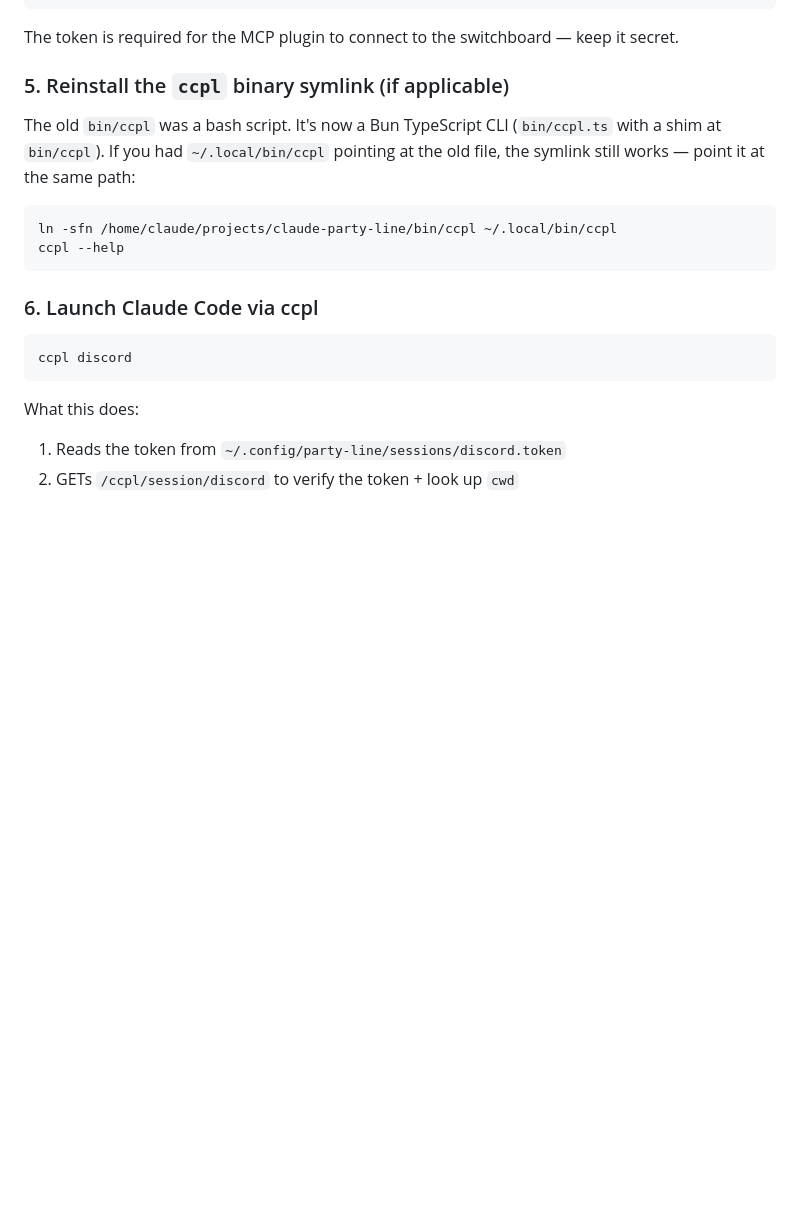
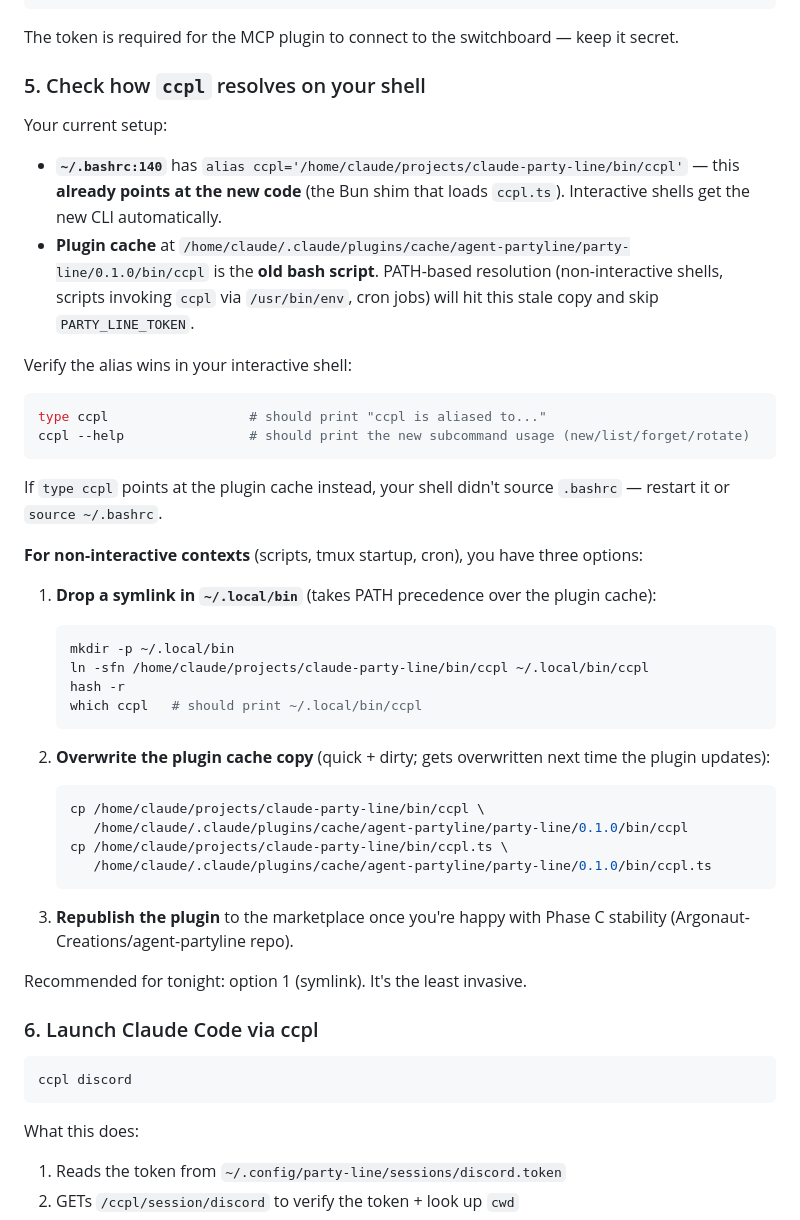
Before and after one commit to jase-perf/agent-partyline, a Markdown page: MIGRATION.md, the part around the change. Drawn GitHub-style; blank space fills up the shorter version.

Commit message:
docs: clarify ccpl install paths (alias vs PATH)
Alias in ~/.bashrc already points at the new Bun shim. Plugin-cache
copy at ~/.claude/plugins/cache/... is still the old bash script and
will be picked up by non-interactive shells. Adds three remediation
options; recommends a ~/.local/bin symlink.

````diff
--- a/MIGRATION.md
+++ b/MIGRATION.md
@@ -86,14 +86,45 @@ Run 'ccpl discord' to launch.
 
 The token is required for the MCP plugin to connect to the switchboard — keep it secret.
 
-### 5. Reinstall the `ccpl` binary symlink (if applicable)
+### 5. Check how `ccpl` resolves on your shell
 
-The old `bin/ccpl` was a bash script. It's now a Bun TypeScript CLI (`bin/ccpl.ts` with a shim at `bin/ccpl`). If you had `~/.local/bin/ccpl` pointing at the old file, the symlink still works — point it at the same path:
+Your current setup:
+
+- **`~/.bashrc:140`** has `alias ccpl='/home/claude/projects/claude-party-line/bin/ccpl'` — this **already points at the new code** (the Bun shim that loads `ccpl.ts`). Interactive shells get the new CLI automatically.
+- **Plugin cache** at `/home/claude/.claude/plugins/cache/agent-partyline/party-line/0.1.0/bin/ccpl` is the **old bash script**. PATH-based resolution (non-interactive shells, scripts invoking `ccpl` via `/usr/bin/env`, cron jobs) will hit this stale copy and skip `PARTY_LINE_TOKEN`.
+
+Verify the alias wins in your interactive shell:
 
 ```bash
-ln -sfn /home/claude/projects/claude-party-line/bin/ccpl ~/.local/bin/ccpl
-ccpl --help
+type ccpl                  # should print "ccpl is aliased to..."
+ccpl --help                # should print the new subcommand usage (new/list/forget/rotate)
 ```
+
+If `type ccpl` points at the plugin cache instead, your shell didn't source `.bashrc` — restart it or `source ~/.bashrc`.
+
+**For non-interactive contexts** (scripts, tmux startup, cron), you have three options:
+
+1. **Drop a symlink in `~/.local/bin`** (takes PATH precedence over the plugin cache):
+
+   ```bash
+   mkdir -p ~/.local/bin
+   ln -sfn /home/claude/projects/claude-party-line/bin/ccpl ~/.local/bin/ccpl
+   hash -r
+   which ccpl   # should print ~/.local/bin/ccpl
+   ```
+
+2. **Overwrite the plugin cache copy** (quick + dirty; gets overwritten next time the plugin updates):
+
+   ```bash
+   cp /home/claude/projects/claude-party-line/bin/ccpl \
+      /home/claude/.claude/plugins/cache/agent-partyline/party-line/0.1.0/bin/ccpl
+   cp /home/claude/projects/claude-party-line/bin/ccpl.ts \
+      /home/claude/.claude/plugins/cache/agent-partyline/party-line/0.1.0/bin/ccpl.ts
+   ```
+
+3. **Republish the plugin** to the marketplace once you're happy with Phase C stability (Argonaut-Creations/agent-partyline repo).
+
+Recommended for tonight: option 1 (symlink). It's the least invasive.
 
 ### 6. Launch Claude Code via ccpl
 
````
